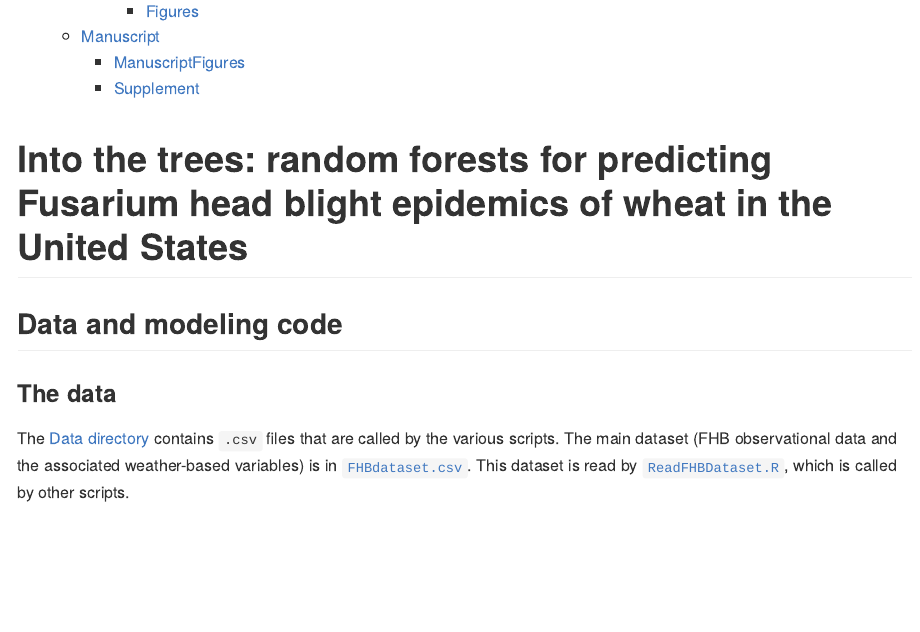
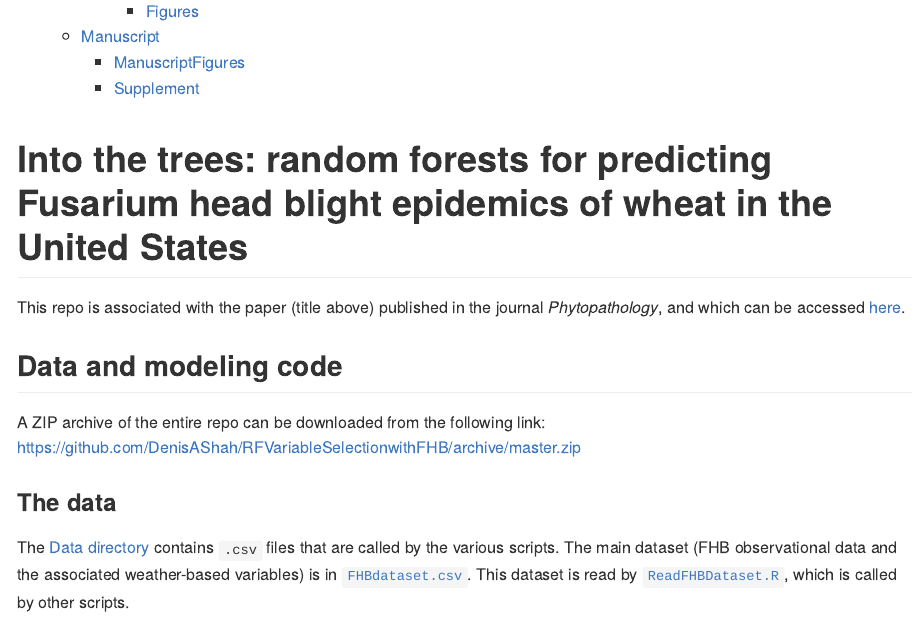
Before and after one commit to DenisAShah/RFVariableSelectionwithFHB, an R Markdown document (README.Rmd): the page in a window 1100 px wide, from 210 px down. The pictures show the output file README.md that the author committed with the source, drawn offline in the style of GitHub.

Commit message:
Updated after manuscript acceptance.

````diff
--- a/README.Rmd
+++ b/README.Rmd
@@ -8,6 +8,8 @@ output:
 Into the trees: random forests for predicting Fusarium head blight epidemics of wheat in the United States
 =========
 
+This repo is associated with the paper (title above) published in the journal *Phytopathology*, and which can be accessed [here](https://apsjournals.apsnet.org/doi/10.1094/PHYTO-10-22-0380-R).
+
 
 ```{r knitr-setup, include=FALSE, eval=TRUE}
 options(digits = 3)
@@ -17,6 +19,10 @@ knitr::opts_chunk$set(eval = TRUE, echo = FALSE, cache = TRUE)
 ```
 
 ## Data and modeling code
+
+A ZIP archive of the entire repo can be downloaded from the following link:
+<https://github.com/DenisAShah/RFVariableSelectionwithFHB/archive/master.zip>
+
 ### The data
 The [Data directory](Data) contains `.csv` files that are called by the various scripts. The main dataset (FHB observational data and the associated weather-based variables) is in [`FHBdataset.csv`](Data/FHBdataset.csv).  This dataset is read by [`ReadFHBDataset.R`](ReadFHBDataset.R), which is called by other scripts.
 
````
Also changed, not shown: README.md.
